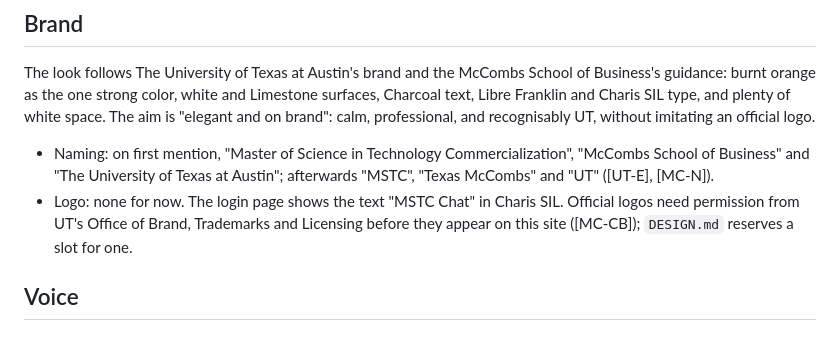
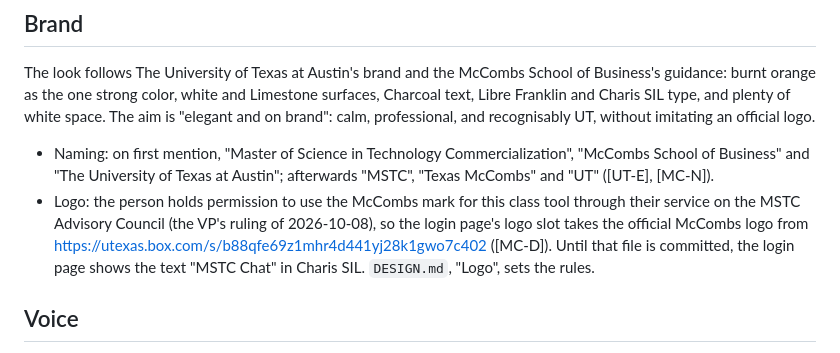
Before and after one commit to Heavy-Chain-Engineering/mstc-chat, a Markdown page: PRODUCT.md, the part around the change. Drawn GitHub-style.

```diff
--- a/PRODUCT.md
+++ b/PRODUCT.md
@@ -48,9 +48,12 @@ calm, professional, and recognisably UT, without imitating an official logo.
 - Naming: on first mention, "Master of Science in Technology Commercialization", "McCombs School
   of Business" and "The University of Texas at Austin"; afterwards "MSTC", "Texas McCombs" and
   "UT" ([UT-E], [MC-N]).
-- Logo: none for now. The login page shows the text "MSTC Chat" in Charis SIL. Official logos
-  need permission from UT's Office of Brand, Trademarks and Licensing before they appear on this
-  site ([MC-CB]); `DESIGN.md` reserves a slot for one.
+- Logo: the person holds permission to use the McCombs mark for this class tool through their
+  service on the MSTC Advisory Council (the VP's ruling of 2026-10-08), so the login page's logo
+  slot takes the official McCombs logo from
+  https://utexas.box.com/s/b88qfe69z1mhr4d441yj28k1gwo7c402 ([MC-D]). Until that file is
+  committed, the login page shows the text "MSTC Chat" in Charis SIL. `DESIGN.md`, "Logo", sets
+  the rules.
 
 ## Voice
 
```
Also changed, not shown: DESIGN.md (+12 -4 lines).
